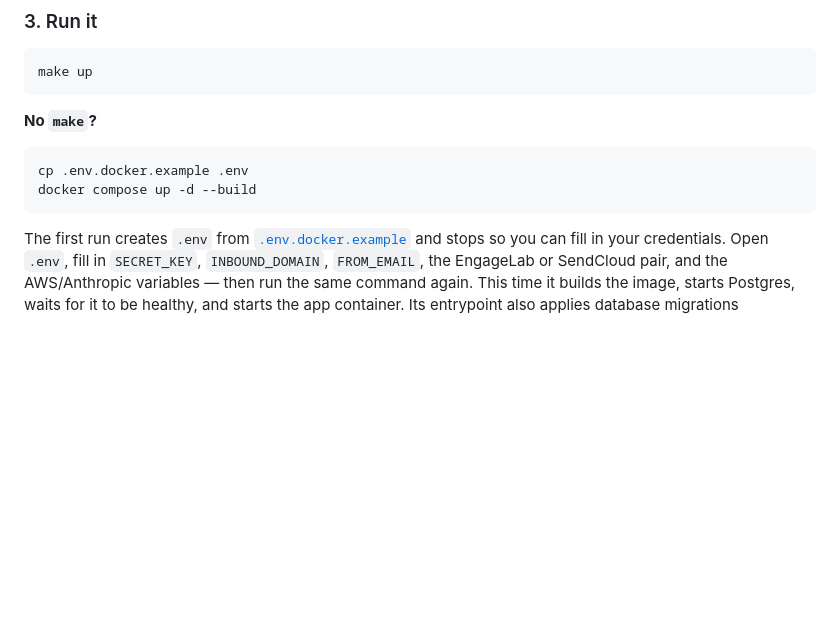
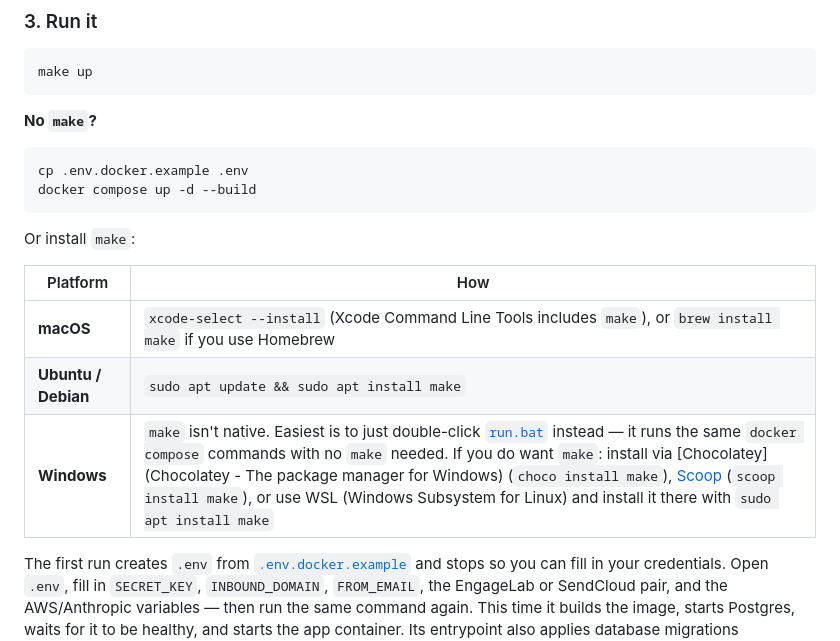
Before and after one commit to MD-Galaxy/AI_Check_AWS, a Markdown page: README.md, the part around the change. Drawn GitHub-style; blank space fills up the shorter version.

Commit message:
Update Readme file with new changes

````diff
--- a/README.md
+++ b/README.md
@@ -62,6 +62,14 @@ make up
 cp .env.docker.example .env
 docker compose up -d --build
 ```
+
+Or install `make`:
+
+| Platform | How |
+| --- | --- |
+| **macOS** | `xcode-select --install` (Xcode Command Line Tools includes `make`), or `brew install make` if you use Homebrew |
+| **Ubuntu / Debian** | `sudo apt update && sudo apt install make` |
+| **Windows** | `make` isn't native. Easiest is to just double-click [`run.bat`](run.bat) instead — it runs the same `docker compose` commands with no `make` needed. If you do want `make`: install via [Chocolatey](Chocolatey - The package manager for Windows) (`choco install make`), [Scoop](https://scoop.sh/) (`scoop install make`), or use WSL (Windows Subsystem for Linux) and install it there with `sudo apt install make` |
 
 The first run creates `.env` from [`.env.docker.example`](.env.docker.example)
 and stops so you can fill in your credentials. Open `.env`, fill in
````
